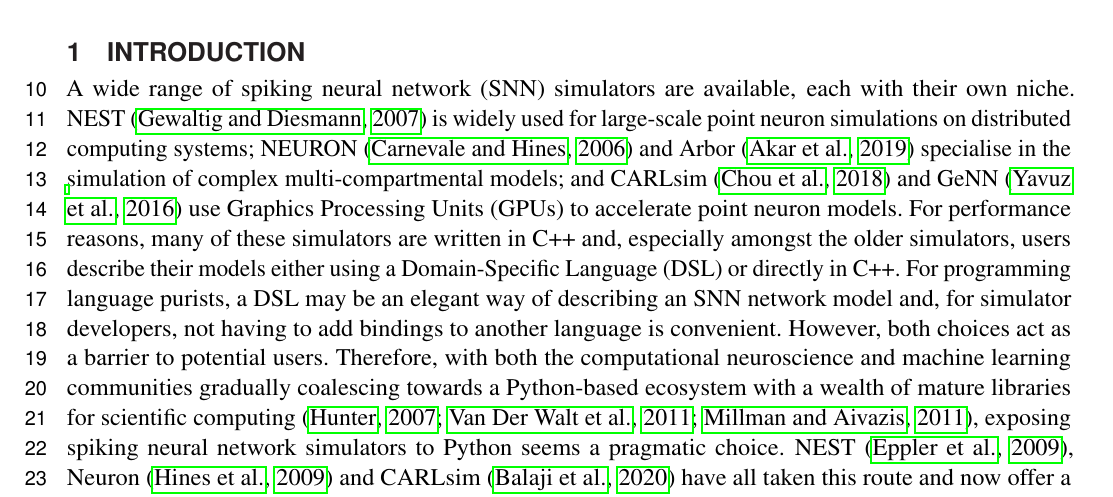
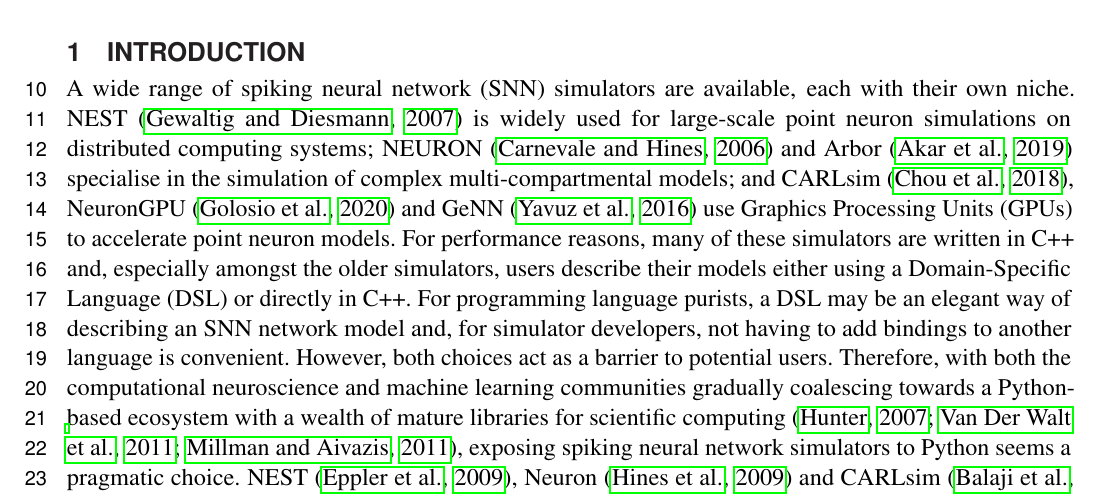
Before and after one commit to BrainsOnBoard/pygenn_paper, a LaTeX document (pygenn.tex): part of page 1 of 10, cut so that both start at the same text. Compiled offline with pdfLaTeX.

Commit message:
added another NeuronGPU citation

```diff
--- a/pygenn.tex
+++ b/pygenn.tex
@@ -70,7 +70,7 @@
 
 \section{Introduction}
 A wide range of spiking neural network~(SNN) simulators are available, each with their own niche.
-NEST~\citep{Gewaltig2007} is widely used for large-scale point neuron simulations on distributed computing systems; NEURON~\citep{carnevale2006neuron} and Arbor~\citep{Akar2019} specialise in the simulation of complex multi-compartmental models; and CARLsim~\citep{Chou2018} and GeNN~\citep{Yavuz2016} use Graphics Processing Units~(GPUs) to accelerate point neuron models.
+NEST~\citep{Gewaltig2007} is widely used for large-scale point neuron simulations on distributed computing systems; NEURON~\citep{carnevale2006neuron} and Arbor~\citep{Akar2019} specialise in the simulation of complex multi-compartmental models; and CARLsim~\citep{Chou2018}, NeuronGPU~\citep{Golosio2020} and GeNN~\citep{Yavuz2016} use Graphics Processing Units~(GPUs) to accelerate point neuron models.
 For performance reasons, many of these simulators are written in C++ and, especially amongst the older simulators, users describe their models either using a Domain-Specific Language~(DSL) or directly in C++.
 For programming language purists, a DSL may be an elegant way of describing an SNN network model and, for simulator developers, not having to add bindings to another language is convenient.
 However, both choices act as a barrier to potential users.
```
Also changed, not shown: pygenn.tex (1 more changed lines).
